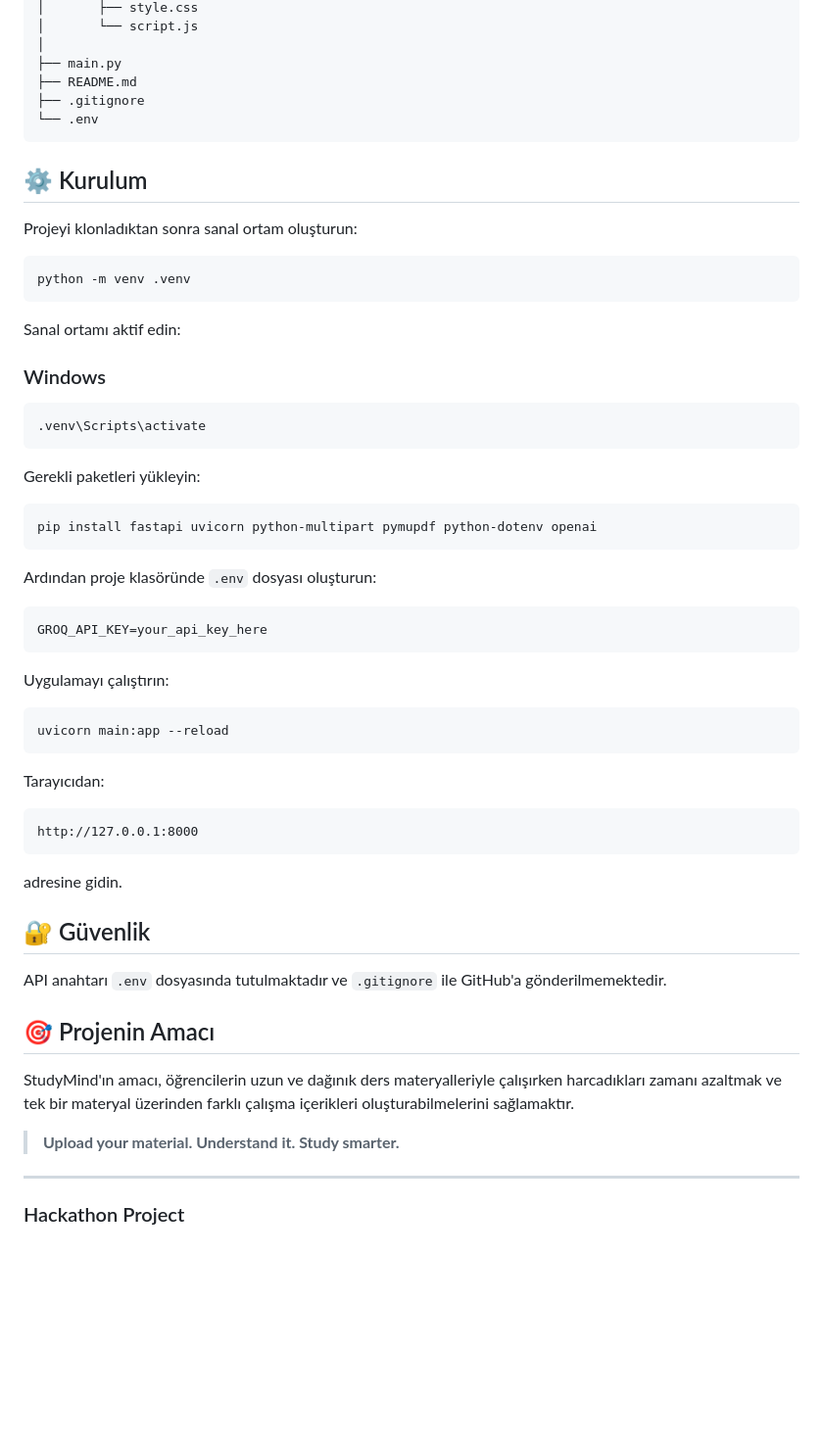
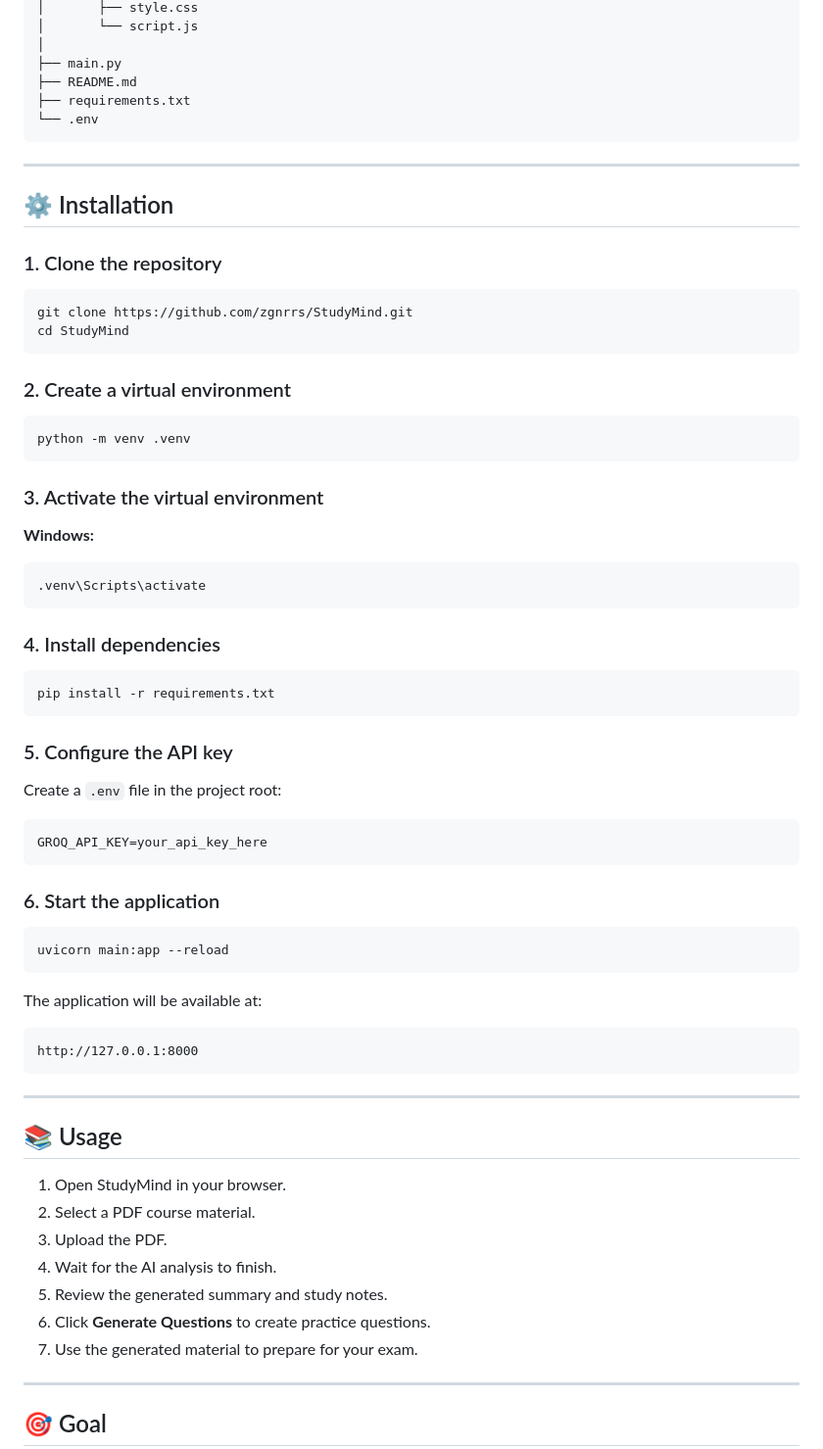
Before and after one commit to zgnrrs/StudyMind, a Markdown page: README.md, the part around one of its changes. Shown at 98% size. GitHub-like rendering; blank space fills up the shorter version.

````diff
--- a/README.md
+++ b/README.md
@@ -91,63 +115,74 @@ StudyMind/
 │
 ├── main.py
 ├── README.md
-├── .gitignore
+├── requirements.txt
 └── .env
 ```
 
-## ⚙️ Kurulum
+---
 
-Projeyi klonladıktan sonra sanal ortam oluşturun:
+## ⚙️ Installation
+
+### 1. Clone the repository
+
+```bash
+git clone https://github.com/zgnrrs/StudyMind.git
+cd StudyMind
+```
+
+### 2. Create a virtual environment
 
 ```bash
 python -m venv .venv
 ```
 
-Sanal ortamı aktif edin:
+### 3. Activate the virtual environment
 
-### Windows
+**Windows:**
 
 ```bash
 .venv\Scripts\activate
 ```
 
-Gerekli paketleri yükleyin:
+### 4. Install dependencies
 
 ```bash
-pip install fastapi uvicorn python-multipart pymupdf python-dotenv openai
+pip install -r requirements.txt
 ```
 
-Ardından proje klasöründe `.env` dosyası oluşturun:
+### 5. Configure the API key
+
+Create a `.env` file in the project root:
 
 ```env
 GROQ_API_KEY=your_api_key_here
 ```
 
-Uygulamayı çalıştırın:
+### 6. Start the application
 
 ```bash
 uvicorn main:app --reload
 ```
 
-Tarayıcıdan:
+The application will be available at:
 
 ```text
 http://127.0.0.1:8000
 ```
 
-adresine gidin.
+---
 
-## 🔐 Güvenlik
+## 📚 Usage
 
-API anahtarı `.env` dosyasında tutulmaktadır ve `.gitignore` ile GitHub'a gönderilmemektedir.
-
-## 🎯 Projenin Amacı
-
-StudyMind'ın amacı, öğrencilerin uzun ve dağınık ders materyalleriyle çalışırken harcadıkları zamanı azaltmak ve tek bir materyal üzerinden farklı çalışma içerikleri oluşturabilmelerini sağlamaktır.
-
-> **Upload your material. Understand it. Study smarter.**
+1. Open StudyMind in your browser.
+2. Select a PDF course material.
+3. Upload the PDF.
+4. Wait for the AI analysis to finish.
+5. Review the generated summary and study notes.
+6. Click **Generate Questions** to create practice questions.
+7. Use the generated material to prepare for your exam.
 
 ---
 
-### Hackathon Project
+## 🎯 Goal
 
````
Also changed, not shown: other parts of README.md (+104 -44 lines).
